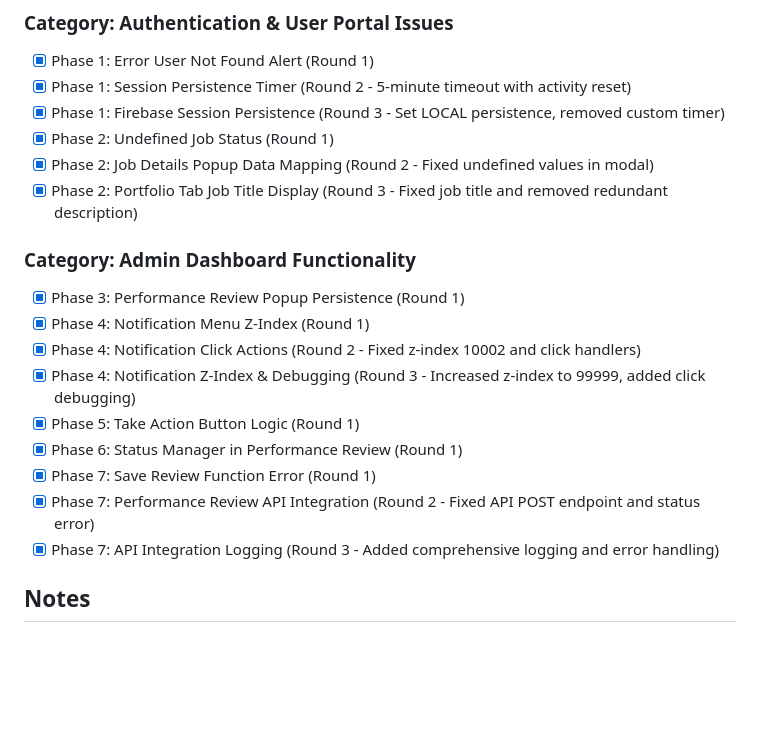
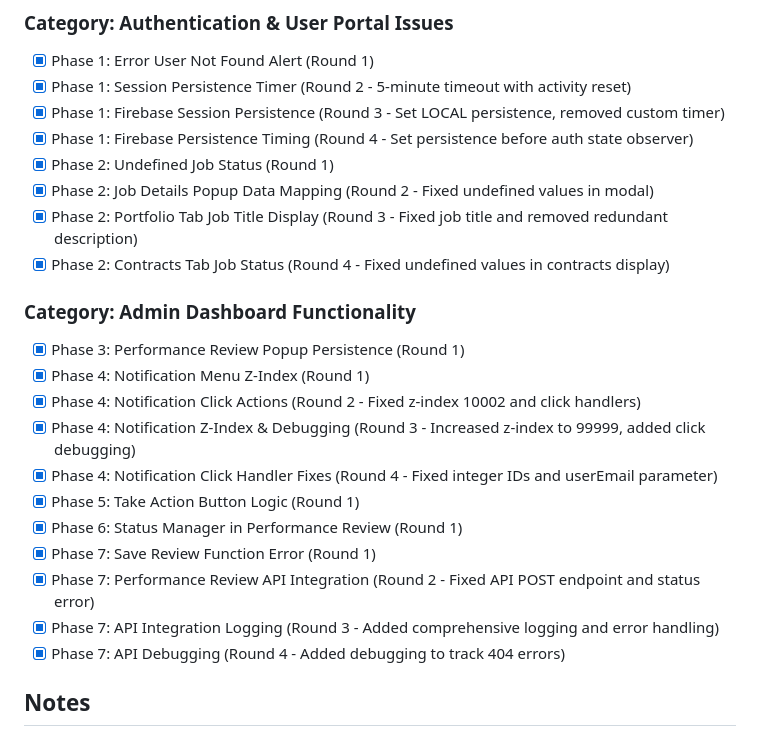
Before and after one commit to cochranfilms/cochran-job-listings, a Markdown page: PHASE_FIXES.md, the part around the change. Rendered like a GitHub page; blank space fills up the shorter version.

Commit message:
Update PHASE_FIXES.md with Round 4 completion status

```diff
--- a/PHASE_FIXES.md
+++ b/PHASE_FIXES.md
@@ -60,20 +60,24 @@ This document tracks the fixes for various issues in the Cochran Films landing p
 - [x] Phase 1: Error User Not Found Alert (Round 1)
 - [x] Phase 1: Session Persistence Timer (Round 2 - 5-minute timeout with activity reset)
 - [x] Phase 1: Firebase Session Persistence (Round 3 - Set LOCAL persistence, removed custom timer)
+- [x] Phase 1: Firebase Persistence Timing (Round 4 - Set persistence before auth state observer)
 - [x] Phase 2: Undefined Job Status (Round 1)
 - [x] Phase 2: Job Details Popup Data Mapping (Round 2 - Fixed undefined values in modal)
 - [x] Phase 2: Portfolio Tab Job Title Display (Round 3 - Fixed job title and removed redundant description)
+- [x] Phase 2: Contracts Tab Job Status (Round 4 - Fixed undefined values in contracts display)
 
 ### Category: Admin Dashboard Functionality
 - [x] Phase 3: Performance Review Popup Persistence (Round 1)
 - [x] Phase 4: Notification Menu Z-Index (Round 1)
 - [x] Phase 4: Notification Click Actions (Round 2 - Fixed z-index 10002 and click handlers)
 - [x] Phase 4: Notification Z-Index & Debugging (Round 3 - Increased z-index to 99999, added click debugging)
+- [x] Phase 4: Notification Click Handler Fixes (Round 4 - Fixed integer IDs and userEmail parameter)
 - [x] Phase 5: Take Action Button Logic (Round 1)
 - [x] Phase 6: Status Manager in Performance Review (Round 1)
 - [x] Phase 7: Save Review Function Error (Round 1)
 - [x] Phase 7: Performance Review API Integration (Round 2 - Fixed API POST endpoint and status error)
 - [x] Phase 7: API Integration Logging (Round 3 - Added comprehensive logging and error handling)
+- [x] Phase 7: API Debugging (Round 4 - Added debugging to track 404 errors)
 
 ## Notes
 - All fixes should maintain existing functionality
```
